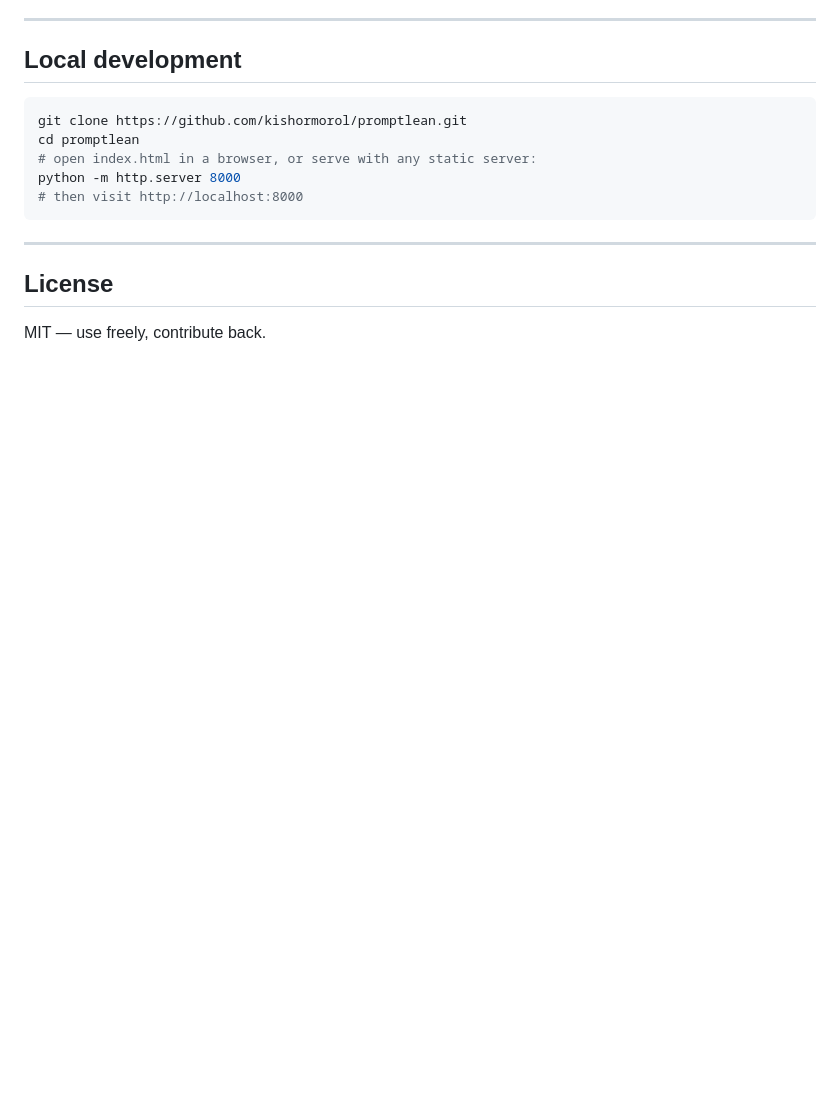
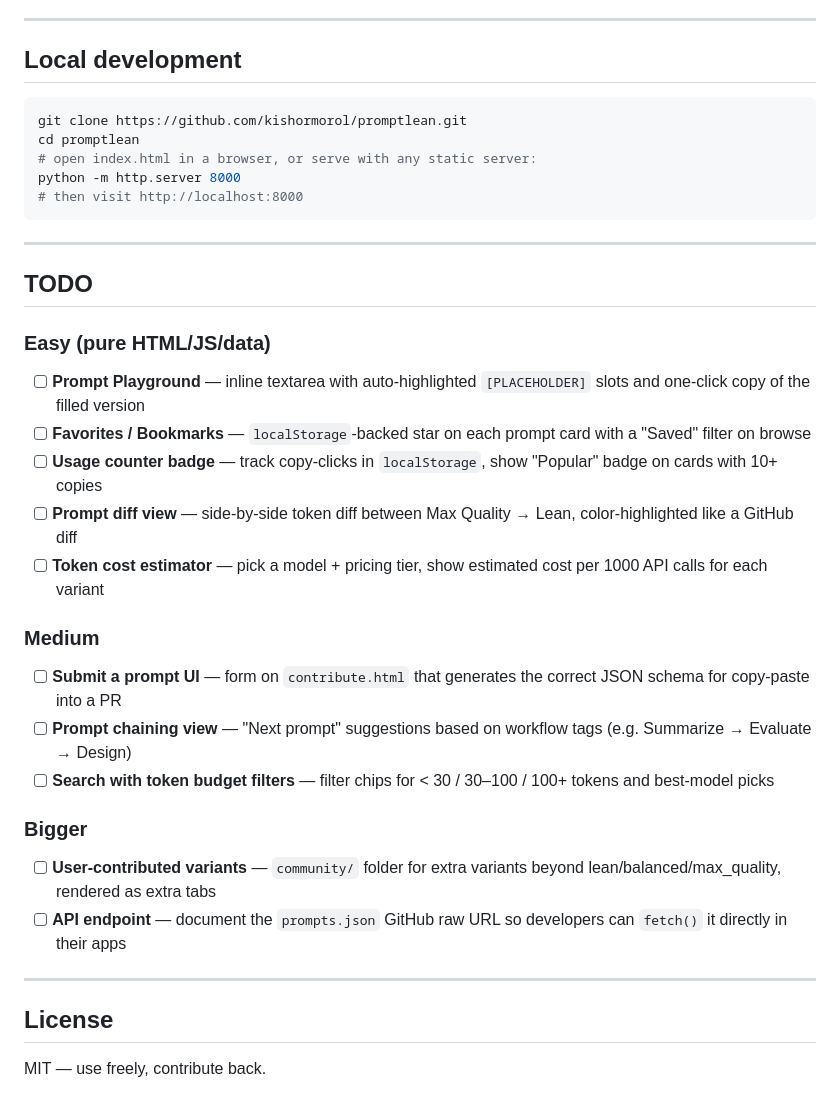
Before and after one commit to kishormorol/promptlean, a Markdown page: README.md, the part around the change. Drawn GitHub-style; blank space fills up the shorter version.

Commit message:
docs: add feature TODO list to README

```diff
--- a/README.md
+++ b/README.md
@@ -172,6 +172,26 @@ python -m http.server 8000
 
 ---
 
+## TODO
+
+### Easy (pure HTML/JS/data)
+- [ ] **Prompt Playground** — inline textarea with auto-highlighted `[PLACEHOLDER]` slots and one-click copy of the filled version
+- [ ] **Favorites / Bookmarks** — `localStorage`-backed star on each prompt card with a "Saved" filter on browse
+- [ ] **Usage counter badge** — track copy-clicks in `localStorage`, show "Popular" badge on cards with 10+ copies
+- [ ] **Prompt diff view** — side-by-side token diff between Max Quality → Lean, color-highlighted like a GitHub diff
+- [ ] **Token cost estimator** — pick a model + pricing tier, show estimated cost per 1000 API calls for each variant
+
+### Medium
+- [ ] **Submit a prompt UI** — form on `contribute.html` that generates the correct JSON schema for copy-paste into a PR
+- [ ] **Prompt chaining view** — "Next prompt" suggestions based on workflow tags (e.g. Summarize → Evaluate → Design)
+- [ ] **Search with token budget filters** — filter chips for < 30 / 30–100 / 100+ tokens and best-model picks
+
+### Bigger
+- [ ] **User-contributed variants** — `community/` folder for extra variants beyond lean/balanced/max_quality, rendered as extra tabs
+- [ ] **API endpoint** — document the `prompts.json` GitHub raw URL so developers can `fetch()` it directly in their apps
+
+---
+
 ## License
 
 MIT — use freely, contribute back.
```
